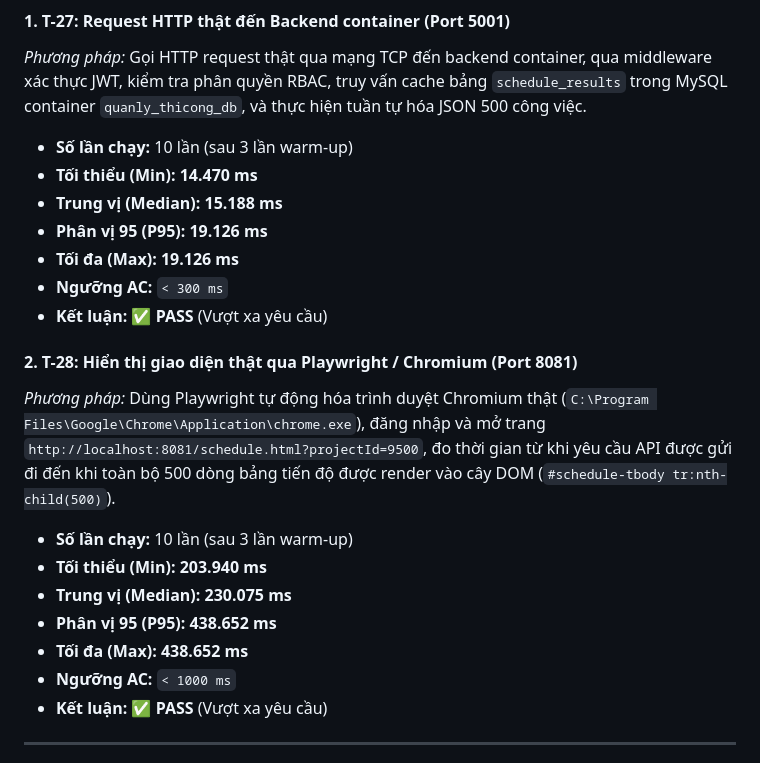
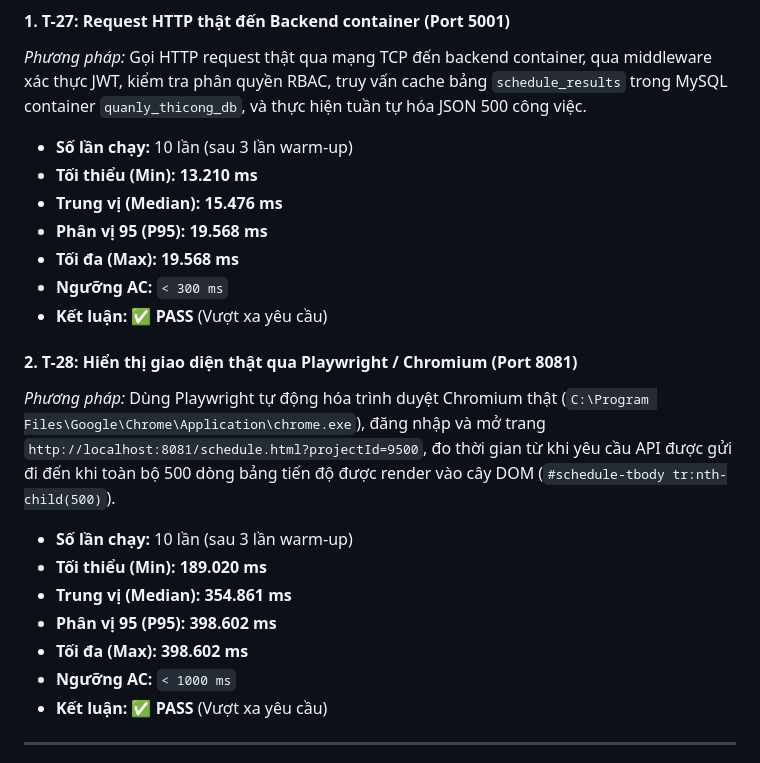
Before and after one commit to nhom-2-ttcs/quanly_thicong, a Markdown page: sprint2_completion_pr.md, the part around one of its changes. GitHub-like rendering.

```diff
--- a/sprint2_completion_pr.md
+++ b/sprint2_completion_pr.md
@@ -79,20 +100,20 @@
 #### 1. T-27: Request HTTP thật đến Backend container (Port 5001)
 *Phương pháp:* Gọi HTTP request thật qua mạng TCP đến backend container, qua middleware xác thực JWT, kiểm tra phân quyền RBAC, truy vấn cache bảng `schedule_results` trong MySQL container `quanly_thicong_db`, và thực hiện tuần tự hóa JSON 500 công việc.
 - **Số lần chạy:** 10 lần (sau 3 lần warm-up)
-- **Tối thiểu (Min):** **14.470 ms**
-- **Trung vị (Median):** **15.188 ms**
-- **Phân vị 95 (P95):** **19.126 ms**
-- **Tối đa (Max):** **19.126 ms**
+- **Tối thiểu (Min):** **13.210 ms**
+- **Trung vị (Median):** **15.476 ms**
+- **Phân vị 95 (P95):** **19.568 ms**
+- **Tối đa (Max):** **19.568 ms**
 - **Ngưỡng AC:** `< 300 ms`
 - **Kết luận:** **✅ PASS** (Vượt xa yêu cầu)
 
 #### 2. T-28: Hiển thị giao diện thật qua Playwright / Chromium (Port 8081)
 *Phương pháp:* Dùng Playwright tự động hóa trình duyệt Chromium thật (`C:\Program Files\Google\Chrome\Application\chrome.exe`), đăng nhập và mở trang `http://localhost:8081/schedule.html?projectId=9500`, đo thời gian từ khi yêu cầu API được gửi đi đến khi toàn bộ 500 dòng bảng tiến độ được render vào cây DOM (`#schedule-tbody tr:nth-child(500)`).
 - **Số lần chạy:** 10 lần (sau 3 lần warm-up)
-- **Tối thiểu (Min):** **203.940 ms**
-- **Trung vị (Median):** **230.075 ms**
-- **Phân vị 95 (P95):** **438.652 ms**
-- **Tối đa (Max):** **438.652 ms**
+- **Tối thiểu (Min):** **189.020 ms**
+- **Trung vị (Median):** **354.861 ms**
+- **Phân vị 95 (P95):** **398.602 ms**
+- **Tối đa (Max):** **398.602 ms**
 - **Ngưỡng AC:** `< 1000 ms`
 - **Kết luận:** **✅ PASS** (Vượt xa yêu cầu)
 
```
Also changed, not shown: other parts of sprint2_completion_pr.md (+31 -10 lines).
